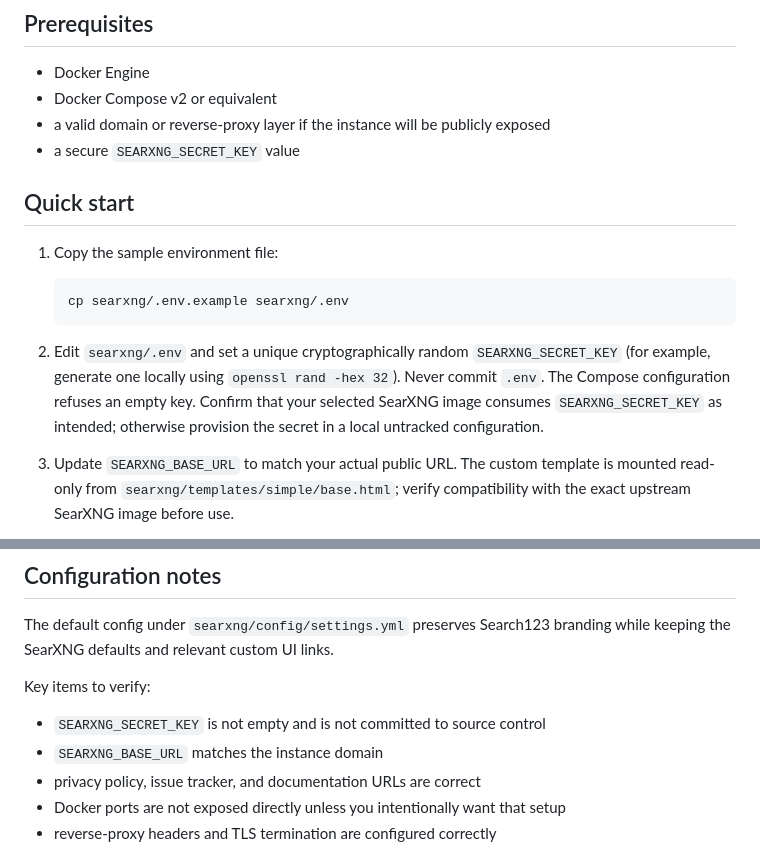
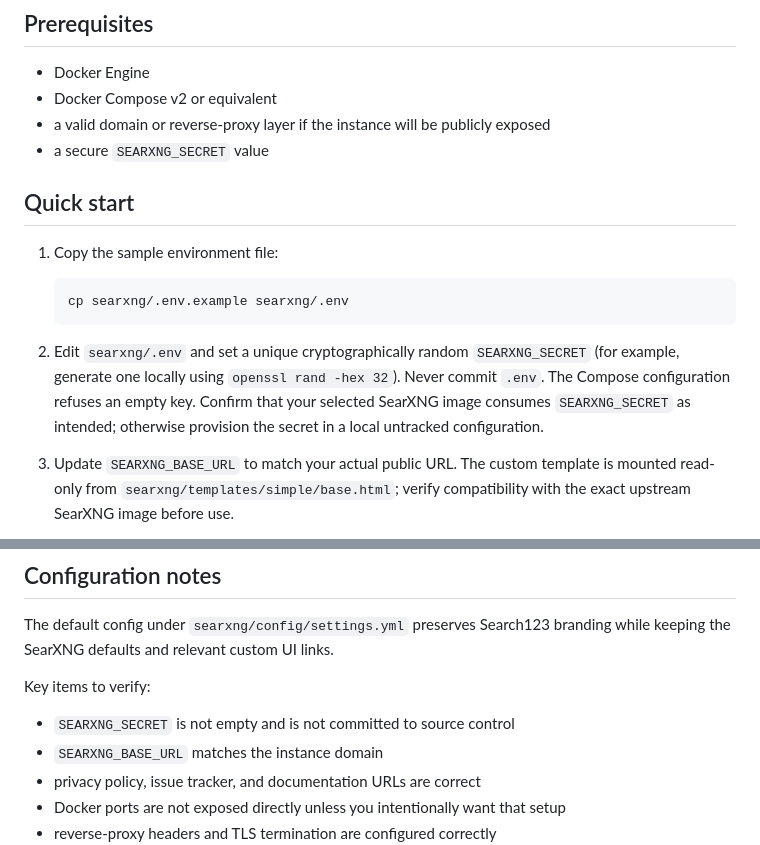
Before and after one commit to Kaasplank1234/Search123, a Markdown page: docs/DEPLOYMENT.md, 2 parts joined by grey strips. Drawn GitHub-style.

Commit message:
Align secret environment variable with upstream SearXNG and connect Valkey

````diff
--- a/docs/DEPLOYMENT.md
+++ b/docs/DEPLOYMENT.md
@@ -18,7 +18,7 @@ These files are example infrastructure for self-hosted review and should be veri
 - Docker Engine
 - Docker Compose v2 or equivalent
 - a valid domain or reverse-proxy layer if the instance will be publicly exposed
-- a secure `SEARXNG_SECRET_KEY` value
+- a secure `SEARXNG_SECRET` value
 
 ## Quick start
 
@@ -28,7 +28,7 @@ These files are example infrastructure for self-hosted review and should be veri
    cp searxng/.env.example searxng/.env
    ```
 
-2. Edit `searxng/.env` and set a unique cryptographically random `SEARXNG_SECRET_KEY` (for example, generate one locally using `openssl rand -hex 32`). Never commit `.env`. The Compose configuration refuses an empty key. Confirm that your selected SearXNG image consumes `SEARXNG_SECRET_KEY` as intended; otherwise provision the secret in a local untracked configuration.
+2. Edit `searxng/.env` and set a unique cryptographically random `SEARXNG_SECRET` (for example, generate one locally using `openssl rand -hex 32`). Never commit `.env`. The Compose configuration refuses an empty key. Confirm that your selected SearXNG image consumes `SEARXNG_SECRET` as intended; otherwise provision the secret in a local untracked configuration.
 
 3. Update `SEARXNG_BASE_URL` to match your actual public URL. The custom template is mounted read-only from `searxng/templates/simple/base.html`; verify compatibility with the exact upstream SearXNG image before use.
 
@@ -58,7 +58,7 @@ The default config under `searxng/config/settings.yml` preserves Search123 brand
 
 Key items to verify:
 
-- `SEARXNG_SECRET_KEY` is not empty and is not committed to source control
+- `SEARXNG_SECRET` is not empty and is not committed to source control
 - `SEARXNG_BASE_URL` matches the instance domain
 - privacy policy, issue tracker, and documentation URLs are correct
 - Docker ports are not exposed directly unless you intentionally want that setup
````
